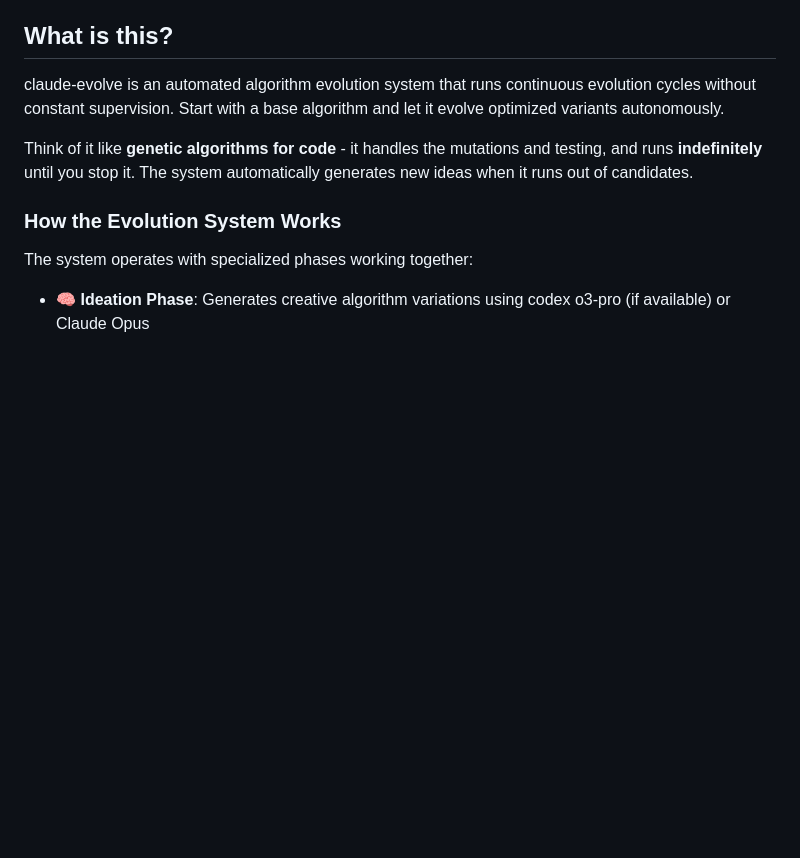
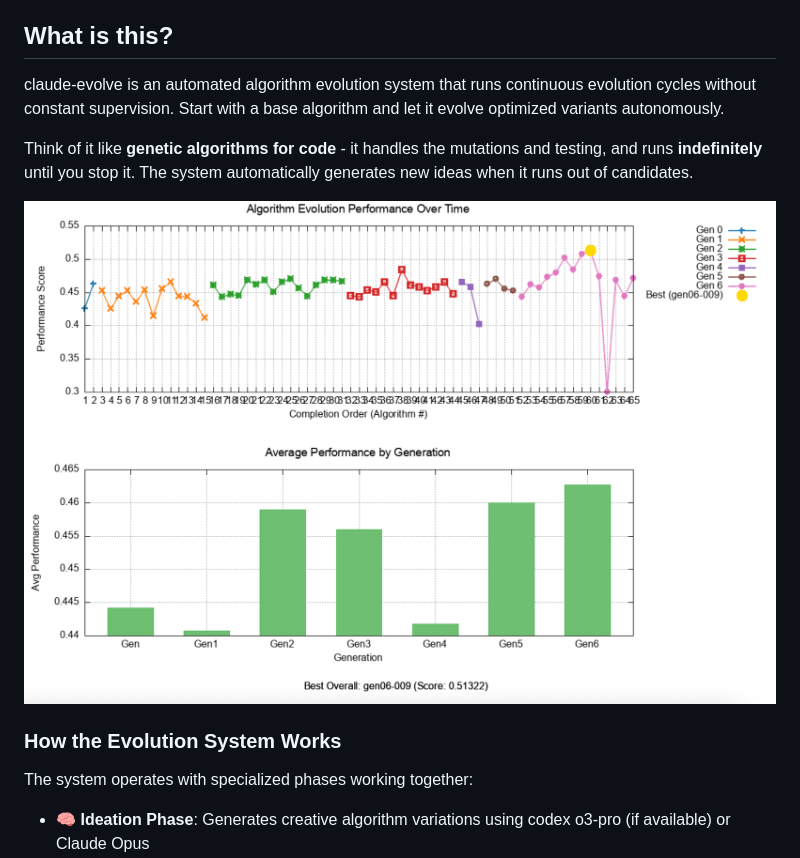
Before and after one commit to willer/claude-evolve, a Markdown page: README.md, the part around the change. GitHub-like rendering; pictures changed too: screenshot.png (added); blank space fills up the shorter version.

```diff
--- a/README.md
+++ b/README.md
@@ -7,6 +7,8 @@ Automated algorithm evolution - let AI evolve your algorithms while you sleep.
 claude-evolve is an automated algorithm evolution system that runs continuous evolution cycles without constant supervision. Start with a base algorithm and let it evolve optimized variants autonomously.
 
 Think of it like **genetic algorithms for code** - it handles the mutations and testing, and runs **indefinitely** until you stop it. The system automatically generates new ideas when it runs out of candidates.
+
+![claude-evolve in action](./screenshot.png)
 
 ### How the Evolution System Works
 
```
Also changed, not shown: 4 other files.
